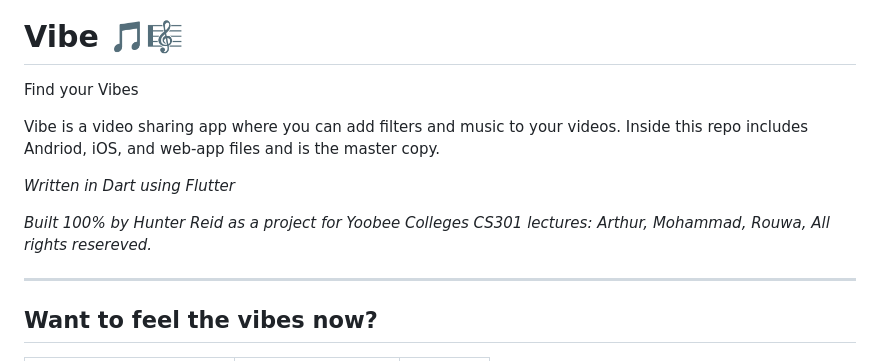
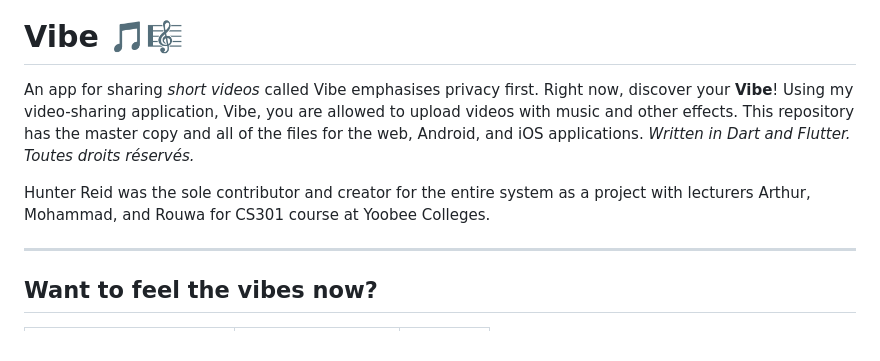
Before and after one commit to hunterjreid/Vibe, a Markdown page: README.md, the part around the change. Drawn GitHub-style.

```diff
--- a/README.md
+++ b/README.md
@@ -3,13 +3,10 @@
 </p>
 
 # Vibe 🎵🎼
-Find your Vibes
+An app for sharing <i>short videos</i> called Vibe emphasises privacy first. Right now, discover your <b>Vibe</b>! Using my video-sharing application, Vibe, you are allowed to upload videos with music and other effects. This repository has the master copy and all of the files for the web, Android, and iOS applications. <i>Written in Dart and Flutter. Toutes droits réservés. </i>
 
-Vibe is a video sharing app where you can add filters and music to your videos. Inside this repo includes Andriod, iOS, and web-app files and is the master copy.
 
-<i>Written in Dart using Flutter</i>
-
-<i>Built 100% by Hunter Reid as a project for Yoobee Colleges CS301 lectures: Arthur, Mohammad, Rouwa, All rights resereved.</i>
+Hunter Reid was the sole contributor and creator for the entire system as a project with lecturers Arthur, Mohammad, and Rouwa for CS301 course at Yoobee Colleges.
 
 <hr>
 
```
